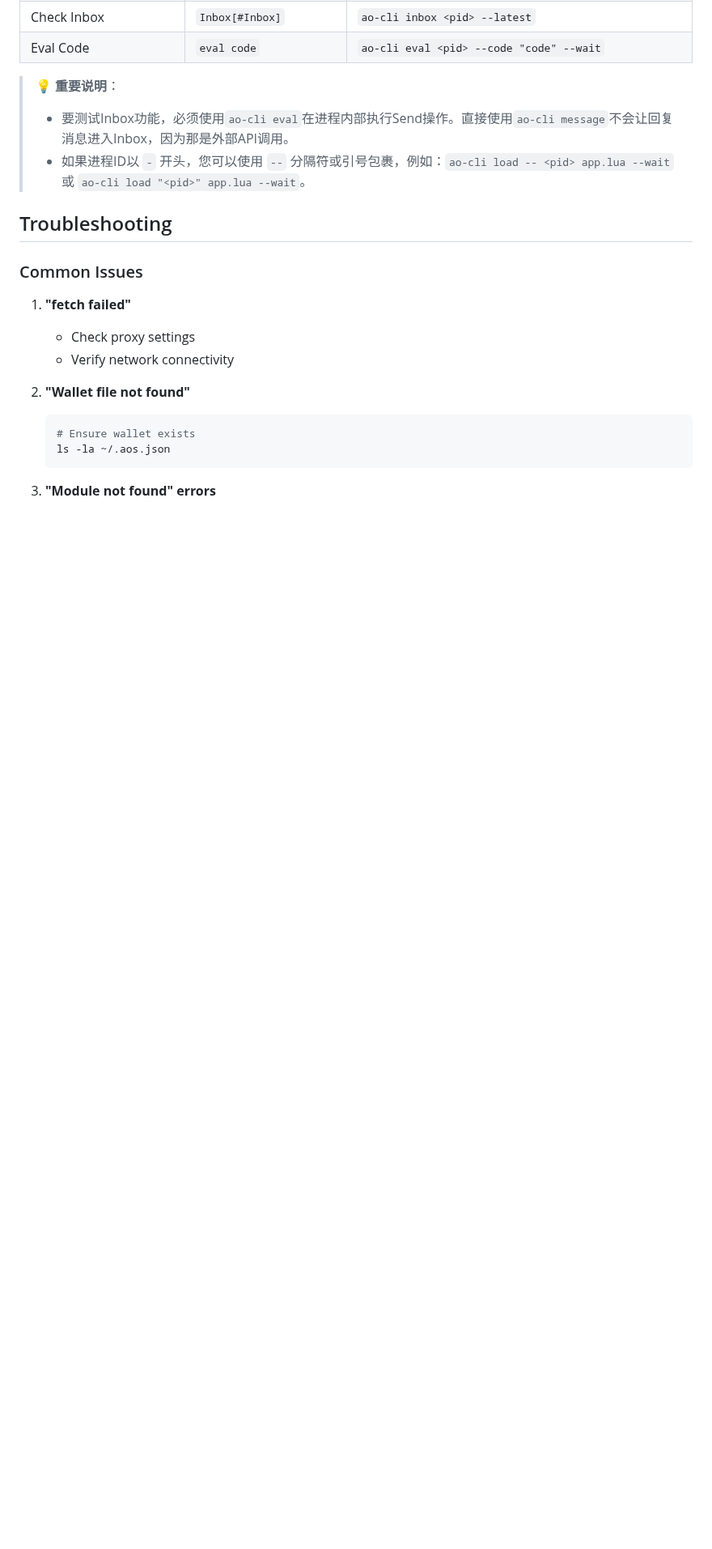
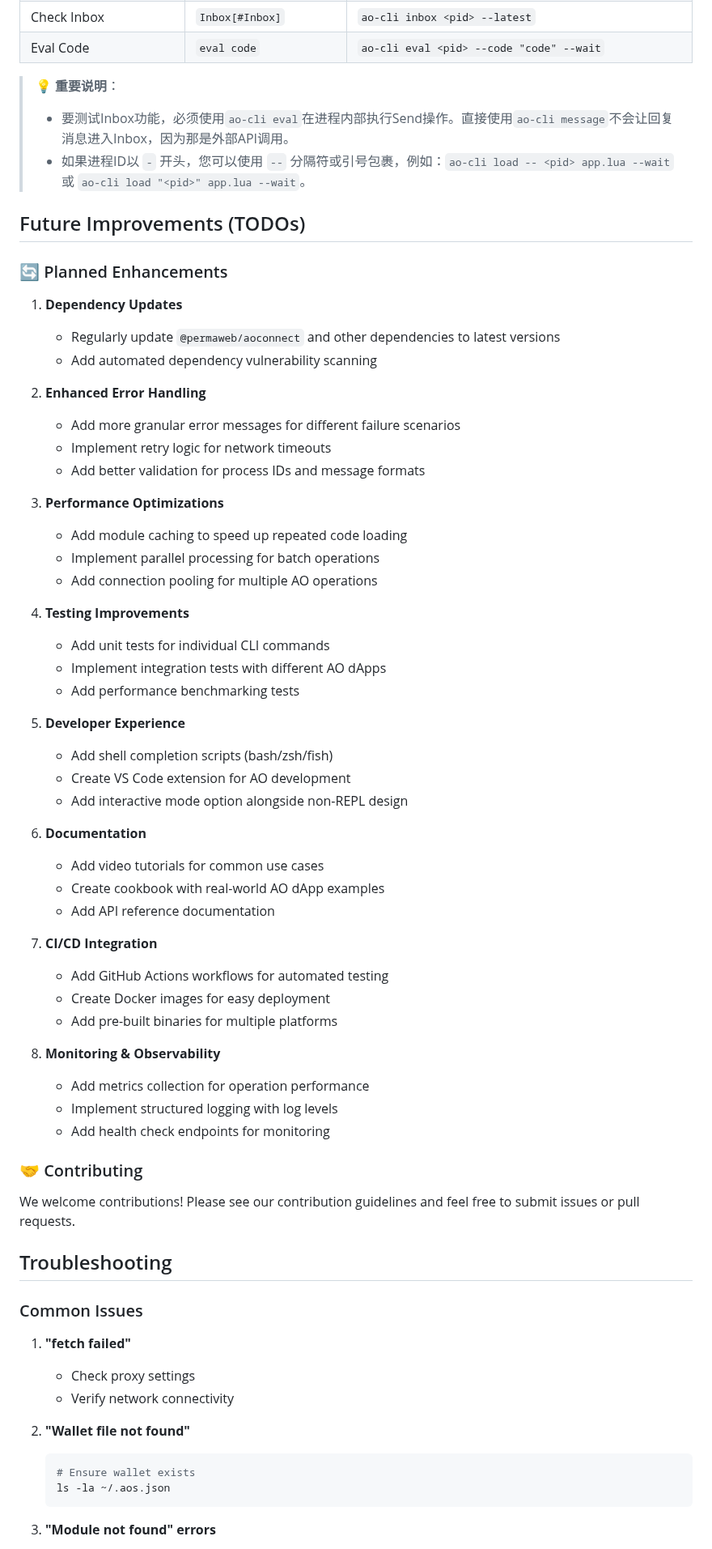
Before and after one commit to dddappp/A-AO-Demo, a Markdown page: ao-cli-non-repl/README.md, the part around the change. Shown at 81% size. GitHub-like rendering; blank space fills up the shorter version.

Commit message:
docs: 添加项目改进计划和TODO列表
- 在README中添加详细的未来改进计划
- 涵盖依赖更新、错误处理、性能优化等8个主要方向
- 诚实地反映当前项目状态和未来发展方向
- 为贡献者提供清晰的开发路线图

```diff
--- a/ao-cli-non-repl/README.md
+++ b/ao-cli-non-repl/README.md
@@ -234,6 +234,53 @@ All commands provide clean, readable output:
 > - 要测试Inbox功能，必须使用`ao-cli eval`在进程内部执行Send操作。直接使用`ao-cli message`不会让回复消息进入Inbox，因为那是外部API调用。
 > - 如果进程ID以 `-` 开头，您可以使用 `--` 分隔符或引号包裹，例如：`ao-cli load -- <pid> app.lua --wait` 或 `ao-cli load "<pid>" app.lua --wait`。
 
+## Future Improvements (TODOs)
+
+### 🔄 Planned Enhancements
+
+1. **Dependency Updates**
+   - Regularly update `@permaweb/aoconnect` and other dependencies to latest versions
+   - Add automated dependency vulnerability scanning
+
+2. **Enhanced Error Handling**
+   - Add more granular error messages for different failure scenarios
+   - Implement retry logic for network timeouts
+   - Add better validation for process IDs and message formats
+
+3. **Performance Optimizations**
+   - Add module caching to speed up repeated code loading
+   - Implement parallel processing for batch operations
+   - Add connection pooling for multiple AO operations
+
+4. **Testing Improvements**
+   - Add unit tests for individual CLI commands
+   - Implement integration tests with different AO dApps
+   - Add performance benchmarking tests
+
+5. **Developer Experience**
+   - Add shell completion scripts (bash/zsh/fish)
+   - Create VS Code extension for AO development
+   - Add interactive mode option alongside non-REPL design
+
+6. **Documentation**
+   - Add video tutorials for common use cases
+   - Create cookbook with real-world AO dApp examples
+   - Add API reference documentation
+
+7. **CI/CD Integration**
+   - Add GitHub Actions workflows for automated testing
+   - Create Docker images for easy deployment
+   - Add pre-built binaries for multiple platforms
+
+8. **Monitoring & Observability**
+   - Add metrics collection for operation performance
+   - Implement structured logging with log levels
+   - Add health check endpoints for monitoring
+
+### 🤝 Contributing
+
+We welcome contributions! Please see our contribution guidelines and feel free to submit issues or pull requests.
+
 ## Troubleshooting
 
 ### Common Issues
```
